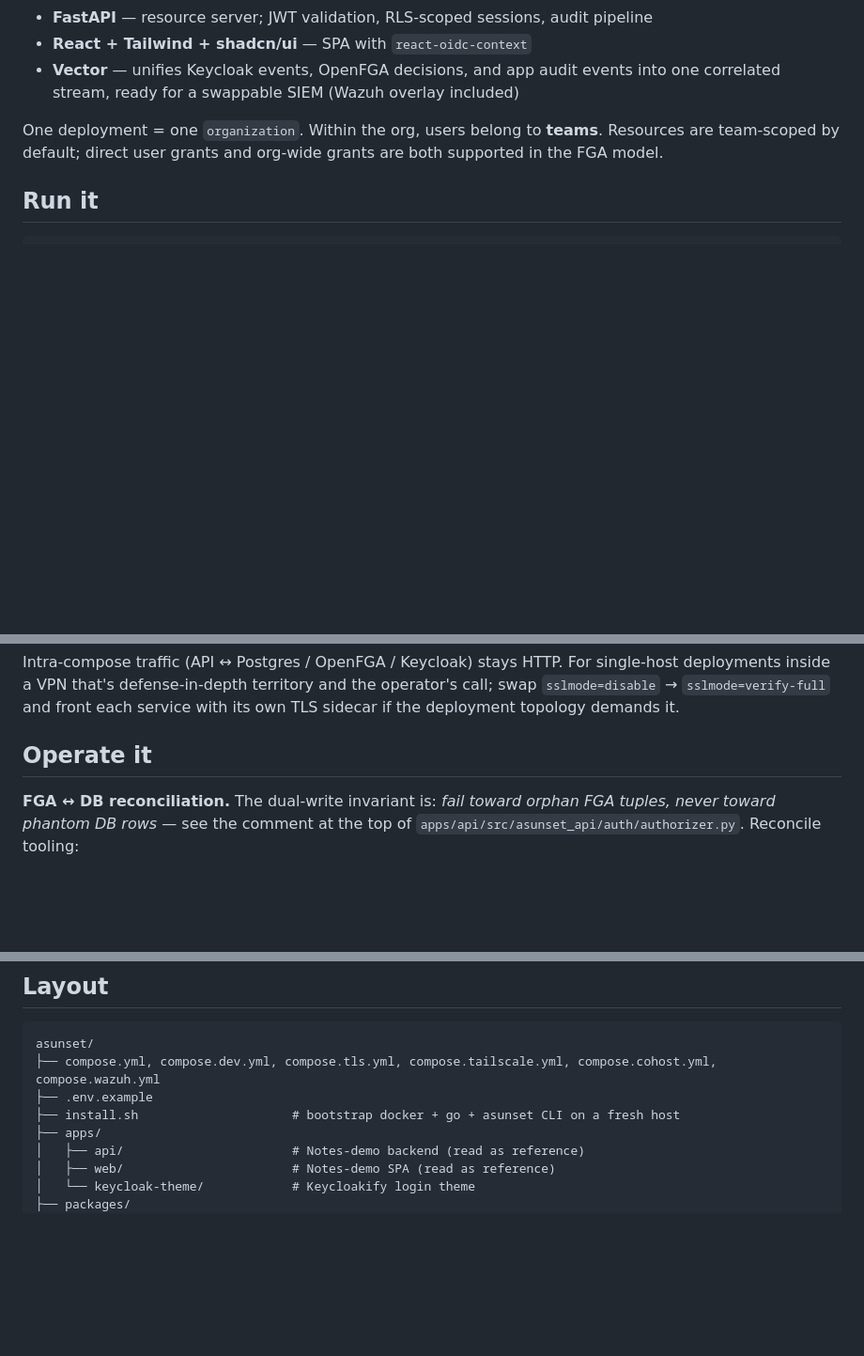
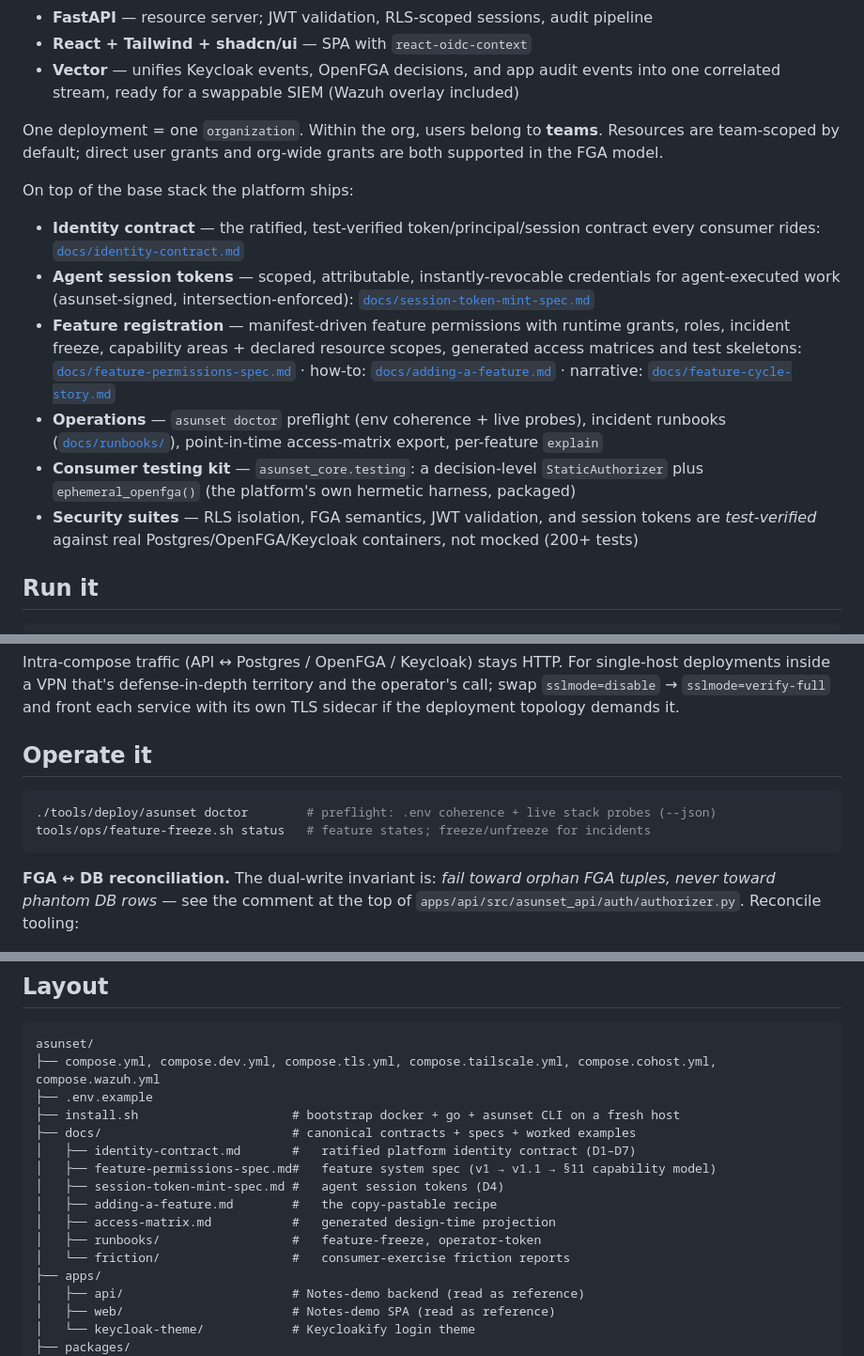
Before and after one commit to algoradev/asunset, a Markdown page: README.md, 3 parts joined by grey strips. Shown at 94% size. Rendered like a GitHub page; blank space fills up the shorter version.

Commit message:
docs(readme): surface the platform layer — contracts, feature system, sessions, doctor, testing kit
The front door predated everything since July 23. Adds the docs/ index
(identity contract, feature spec, session mint, recipe, runbooks,
friction reports), the doctor + feature-ops commands under Operate it,
and the platform-capabilities list to the intro.

Co-Authored-By: Claude Fable 5 <noreply@anthropic.com>

````diff
--- a/README.md
+++ b/README.md
@@ -10,6 +10,15 @@ Template for self-hosted, role-based, HIPAA-ready platforms. Stack:
 - **Vector** — unifies Keycloak events, OpenFGA decisions, and app audit events into one correlated stream, ready for a swappable SIEM (Wazuh overlay included)
 
 One deployment = one `organization`. Within the org, users belong to **teams**. Resources are team-scoped by default; direct user grants and org-wide grants are both supported in the FGA model.
+
+On top of the base stack the platform ships:
+
+- **Identity contract** — the ratified, test-verified token/principal/session contract every consumer rides: [`docs/identity-contract.md`](docs/identity-contract.md)
+- **Agent session tokens** — scoped, attributable, instantly-revocable credentials for agent-executed work (asunset-signed, intersection-enforced): [`docs/session-token-mint-spec.md`](docs/session-token-mint-spec.md)
+- **Feature registration** — manifest-driven feature permissions with runtime grants, roles, incident freeze, capability areas + declared resource scopes, generated access matrices and test skeletons: [`docs/feature-permissions-spec.md`](docs/feature-permissions-spec.md) · how-to: [`docs/adding-a-feature.md`](docs/adding-a-feature.md) · narrative: [`docs/feature-cycle-story.md`](docs/feature-cycle-story.md)
+- **Operations** — `asunset doctor` preflight (env coherence + live probes), incident runbooks ([`docs/runbooks/`](docs/runbooks/)), point-in-time access-matrix export, per-feature `explain`
+- **Consumer testing kit** — `asunset_core.testing`: a decision-level `StaticAuthorizer` plus `ephemeral_openfga()` (the platform's own hermetic harness, packaged)
+- **Security suites** — RLS isolation, FGA semantics, JWT validation, and session tokens are *test-verified* against real Postgres/OpenFGA/Keycloak containers, not mocked (200+ tests)
 
 ## Run it
 
@@ -82,6 +91,12 @@ demands it.
 
 ## Operate it
 
+```sh
+./tools/deploy/asunset doctor        # preflight: .env coherence + live stack probes (--json)
+tools/ops/feature-freeze.sh status   # feature states; freeze/unfreeze for incidents
+```
+
+
 **FGA ↔ DB reconciliation.** The dual-write invariant is: *fail toward orphan FGA tuples, never toward phantom DB rows* — see the comment at the top of `apps/api/src/asunset_api/auth/authorizer.py`. Reconcile tooling:
 
 ```sh
@@ -140,6 +155,14 @@ asunset/
 ├── compose.yml, compose.dev.yml, compose.tls.yml, compose.tailscale.yml, compose.cohost.yml, compose.wazuh.yml
 ├── .env.example
 ├── install.sh                     # bootstrap docker + go + asunset CLI on a fresh host
+├── docs/                          # canonical contracts + specs + worked examples
+│   ├── identity-contract.md       #   ratified platform identity contract (D1–D7)
+│   ├── feature-permissions-spec.md#   feature system spec (v1 → v1.1 → §11 capability model)
+│   ├── session-token-mint-spec.md #   agent session tokens (D4)
+│   ├── adding-a-feature.md        #   the copy-pastable recipe
+│   ├── access-matrix.md           #   generated design-time projection
+│   ├── runbooks/                  #   feature-freeze, operator-token
+│   └── friction/                  #   consumer-exercise friction reports
 ├── apps/
 │   ├── api/                       # Notes-demo backend (read as reference)
 │   ├── web/                       # Notes-demo SPA (read as reference)
````
